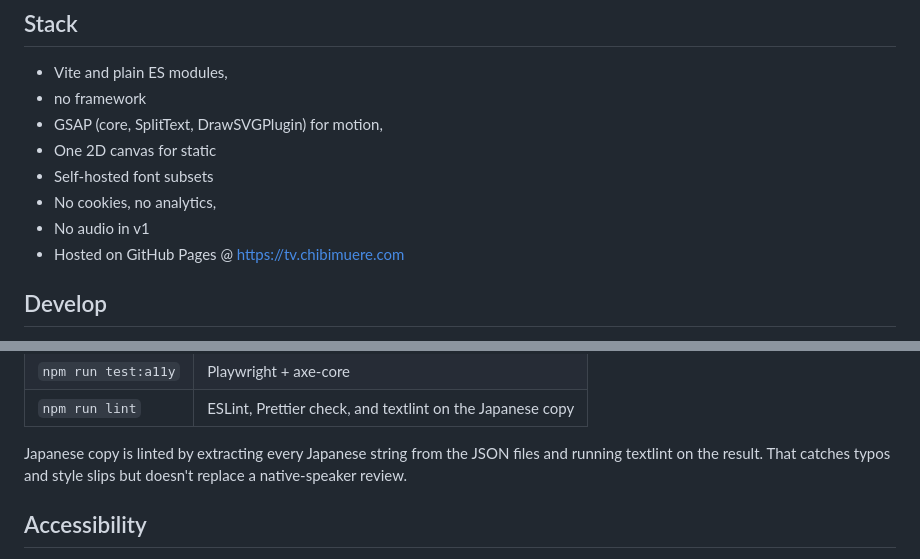
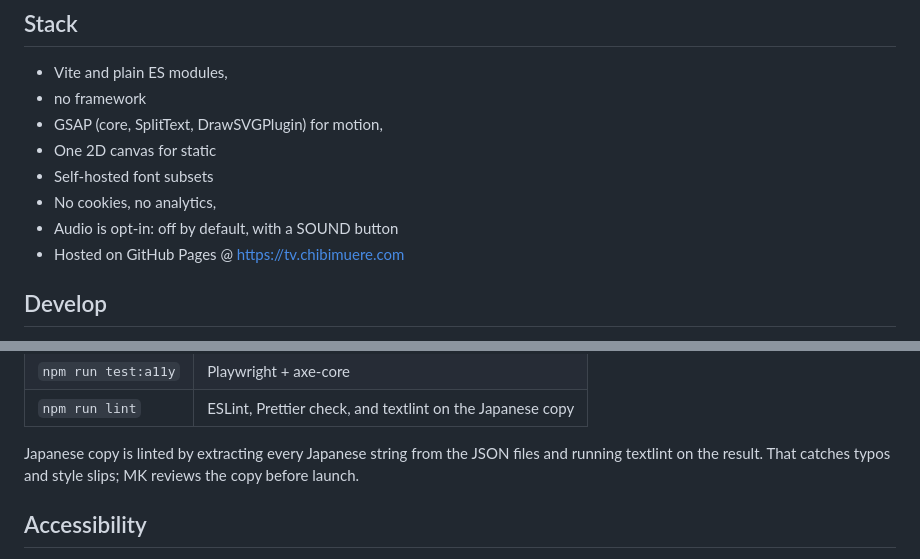
Before and after one commit to hellomkreyes/spoopy-tv, a Markdown page: README.md, 2 parts joined by grey strips. Rendered like a GitHub page.

Commit message:
README: audio is opt-in, copy is reviewed by MK
Co-Authored-By: Claude Sonnet 5.5 <noreply@anthropic.com>

```diff
--- a/README.md
+++ b/README.md
@@ -34,7 +34,7 @@ Off air, the page offers the Haunted Tape, a rerun frozen at 04:20 (🫣). Share
 - One 2D canvas for static
 - Self-hosted font subsets
 - No cookies, no analytics,
-- No audio in v1
+- Audio is opt-in: off by default, with a SOUND button
 - Hosted on GitHub Pages @ [https://tv.chibimuere.com](https://tv.chibimuere.com)
 
 ## Develop
@@ -54,7 +54,7 @@ npm run dev
 | `npm run test:a11y`    | Playwright + axe-core                                     |
 | `npm run lint`         | ESLint, Prettier check, and textlint on the Japanese copy |
 
-Japanese copy is linted by extracting every Japanese string from the JSON files and running textlint on the result. That catches typos and style slips but doesn't replace a native-speaker review.
+Japanese copy is linted by extracting every Japanese string from the JSON files and running textlint on the result. That catches typos and style slips; MK reviews the copy before launch.
 
 ## Accessibility
 
```
